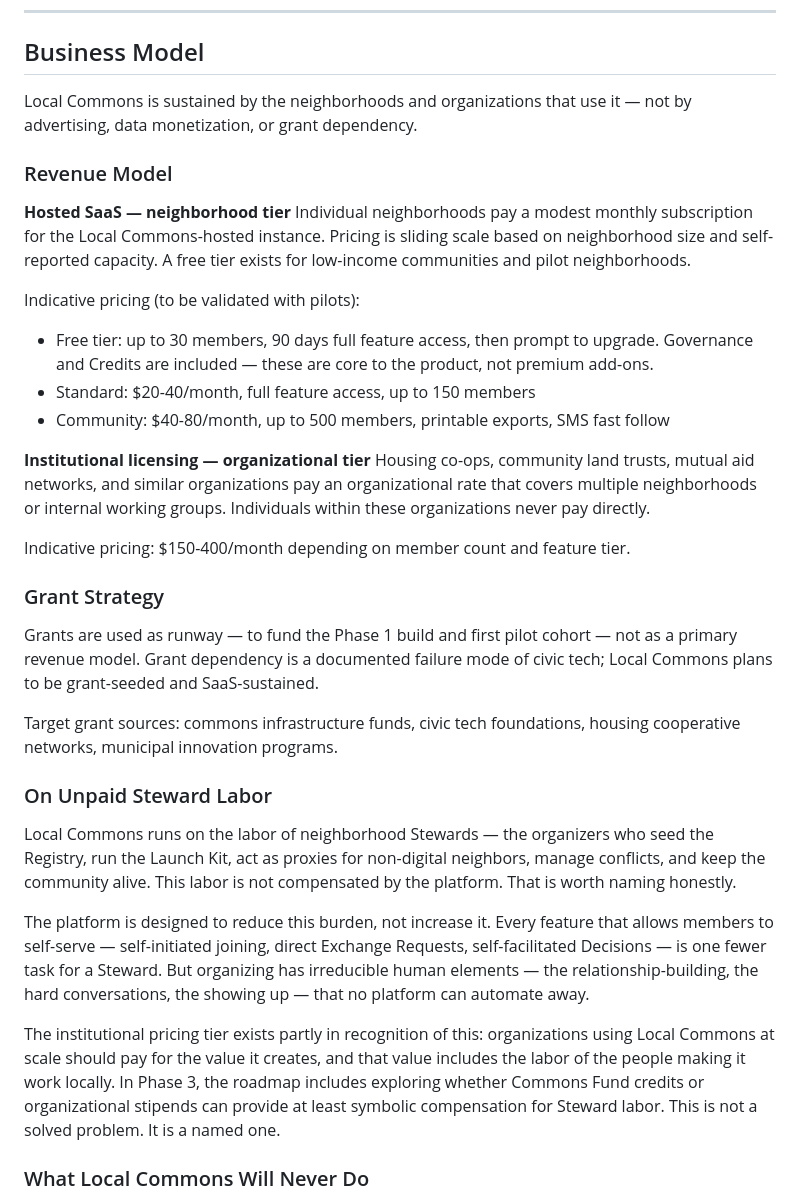
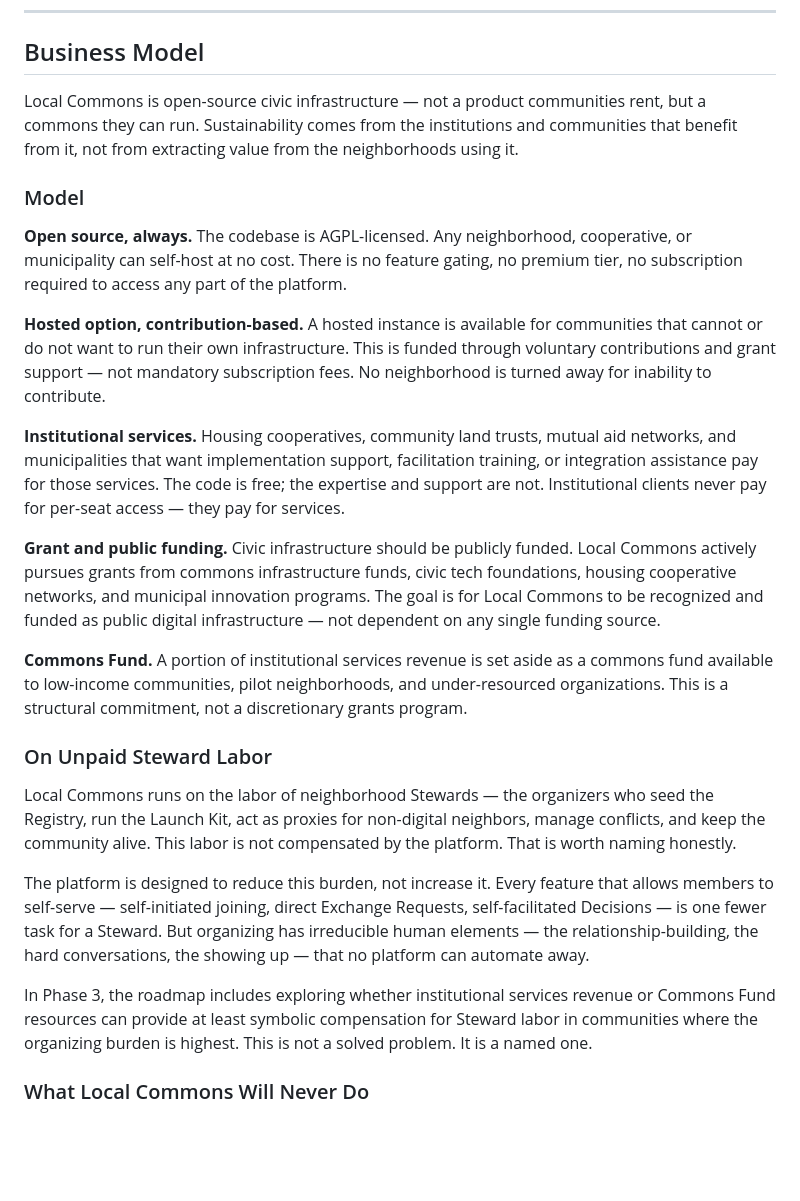
Before and after one commit to a-pennell/IntegralCommons, a Markdown page: docs/lcos-prd.md, the part around the change. GitHub-like rendering; blank space fills up the shorter version.

```diff
--- a/docs/lcos-prd.md
+++ b/docs/lcos-prd.md
@@ -945,28 +945,19 @@ Import is available during onboarding and at any time after. It converts existin
 
 ## Business Model
 
-Local Commons is sustained by the neighborhoods and organizations that use it — not by advertising, data monetization, or grant dependency.
+Local Commons is open-source civic infrastructure — not a product communities rent, but a commons they can run. Sustainability comes from the institutions and communities that benefit from it, not from extracting value from the neighborhoods using it.
 
-### Revenue Model
+### Model
 
-**Hosted SaaS — neighborhood tier**
-Individual neighborhoods pay a modest monthly subscription for the Local Commons-hosted instance. Pricing is sliding scale based on neighborhood size and self-reported capacity. A free tier exists for low-income communities and pilot neighborhoods.
+**Open source, always.** The codebase is AGPL-licensed. Any neighborhood, cooperative, or municipality can self-host at no cost. There is no feature gating, no premium tier, no subscription required to access any part of the platform.
 
-Indicative pricing (to be validated with pilots):
-- Free tier: up to 30 members, 90 days full feature access, then prompt to upgrade. Governance and Credits are included — these are core to the product, not premium add-ons.
-- Standard: $20-40/month, full feature access, up to 150 members
-- Community: $40-80/month, up to 500 members, printable exports, SMS fast follow
+**Hosted option, contribution-based.** A hosted instance is available for communities that cannot or do not want to run their own infrastructure. This is funded through voluntary contributions and grant support — not mandatory subscription fees. No neighborhood is turned away for inability to contribute.
 
-**Institutional licensing — organizational tier**
-Housing co-ops, community land trusts, mutual aid networks, and similar organizations pay an organizational rate that covers multiple neighborhoods or internal working groups. Individuals within these organizations never pay directly.
+**Institutional services.** Housing cooperatives, community land trusts, mutual aid networks, and municipalities that want implementation support, facilitation training, or integration assistance pay for those services. The code is free; the expertise and support are not. Institutional clients never pay for per-seat access — they pay for services.
 
-Indicative pricing: $150-400/month depending on member count and feature tier.
+**Grant and public funding.** Civic infrastructure should be publicly funded. Local Commons actively pursues grants from commons infrastructure funds, civic tech foundations, housing cooperative networks, and municipal innovation programs. The goal is for Local Commons to be recognized and funded as public digital infrastructure — not dependent on any single funding source.
 
-### Grant Strategy
-
-Grants are used as runway — to fund the Phase 1 build and first pilot cohort — not as a primary revenue model. Grant dependency is a documented failure mode of civic tech; Local Commons plans to be grant-seeded and SaaS-sustained.
-
-Target grant sources: commons infrastructure funds, civic tech foundations, housing cooperative networks, municipal innovation programs.
+**Commons Fund.** A portion of institutional services revenue is set aside as a commons fund available to low-income communities, pilot neighborhoods, and under-resourced organizations. This is a structural commitment, not a discretionary grants program.
 
 ### On Unpaid Steward Labor
 
@@ -974,7 +965,7 @@ Local Commons runs on the labor of neighborhood Stewards — the organizers who
 
 The platform is designed to reduce this burden, not increase it. Every feature that allows members to self-serve — self-initiated joining, direct Exchange Requests, self-facilitated Decisions — is one fewer task for a Steward. But organizing has irreducible human elements — the relationship-building, the hard conversations, the showing up — that no platform can automate away.
 
-The institutional pricing tier exists partly in recognition of this: organizations using Local Commons at scale should pay for the value it creates, and that value includes the labor of the people making it work locally. In Phase 3, the roadmap includes exploring whether Commons Fund credits or organizational stipends can provide at least symbolic compensation for Steward labor. This is not a solved problem. It is a named one.
+In Phase 3, the roadmap includes exploring whether institutional services revenue or Commons Fund resources can provide at least symbolic compensation for Steward labor in communities where the organizing burden is highest. This is not a solved problem. It is a named one.
 
 ### What Local Commons Will Never Do
 
```
Also changed, not shown: docs/mcs-prd.md (+3 -3 lines), docs/roadmap.md (+18 -3 lines).
